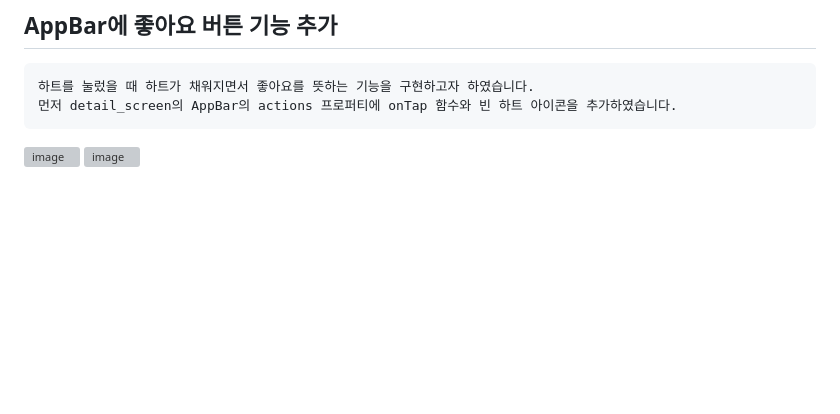
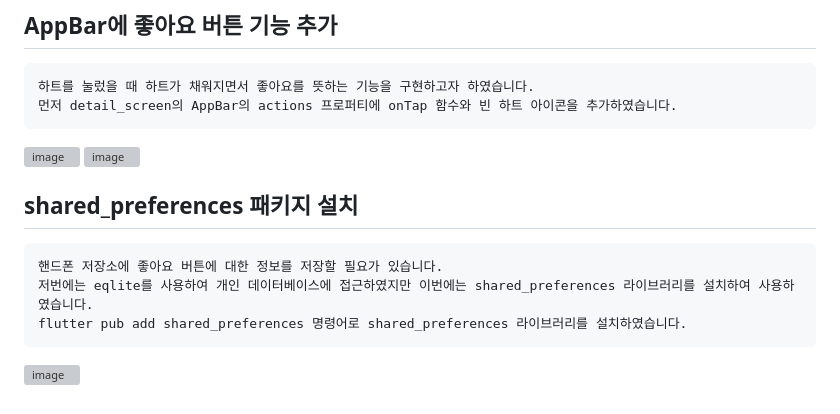
Before and after one commit to chihyeonwon/Flutter-WebToon, a Markdown page: README.md, the part around the change. GitHub-like rendering; blank space fills up the shorter version; grey boxes are pictures that could not be loaded.

Commit message:
2023-02-05 shared_preferences 패키지 설치
핸드폰 저장소에 좋아요 버튼에 대한 정보를 저장할 필요가 있습니다.
저번에는 eqlite를 사용하여 개인 데이터베이스에 접근하였지만 이번에는 shared_preferences 라이브러리를 설치하여 사용하였습니다.
flutter pub add shared_preferences 명령어로 shared_preferences 라이브러리를 설치하였습니다.

````diff
--- a/README.md
+++ b/README.md
@@ -341,3 +341,11 @@ webtoon의 Id 값은 detail_screen.dart파일에서 생성자로 넘겨주어야
 ```
 ![image](https://user-images.githubusercontent.com/58906858/216746953-86f12978-7c39-4ace-9b29-cba06319a702.png)
 ![image](https://user-images.githubusercontent.com/58906858/216746956-b53a1bb0-a0d3-4df4-9fcf-20d7d61fd201.png)
+
+## shared_preferences 패키지 설치
+```
+핸드폰 저장소에 좋아요 버튼에 대한 정보를 저장할 필요가 있습니다.
+저번에는 eqlite를 사용하여 개인 데이터베이스에 접근하였지만 이번에는 shared_preferences 라이브러리를 설치하여 사용하였습니다.
+flutter pub add shared_preferences 명령어로 shared_preferences 라이브러리를 설치하였습니다.
+```
+![image](https://user-images.githubusercontent.com/58906858/216798665-4522054e-8f09-4b5d-b09a-7f45952be023.png)
````
